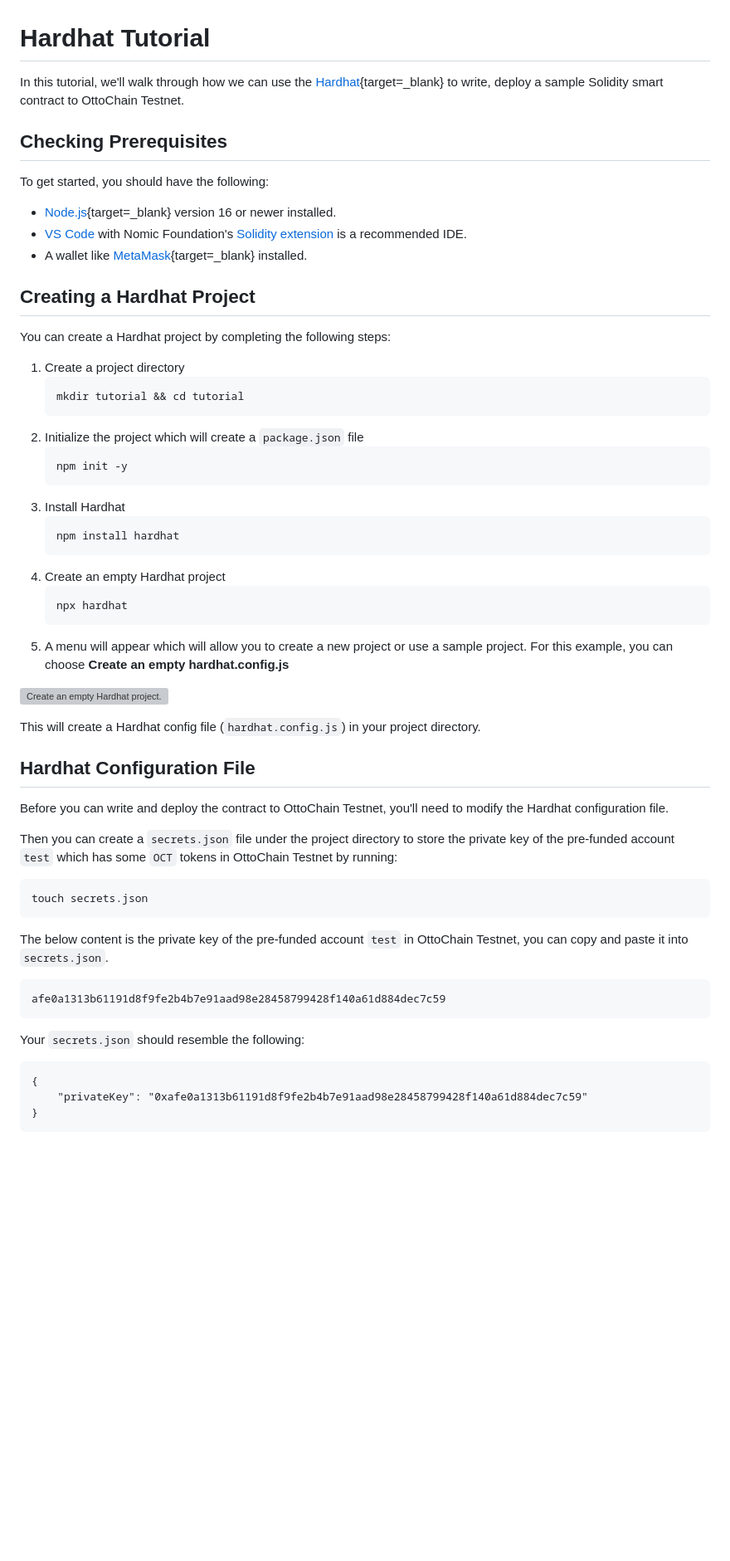
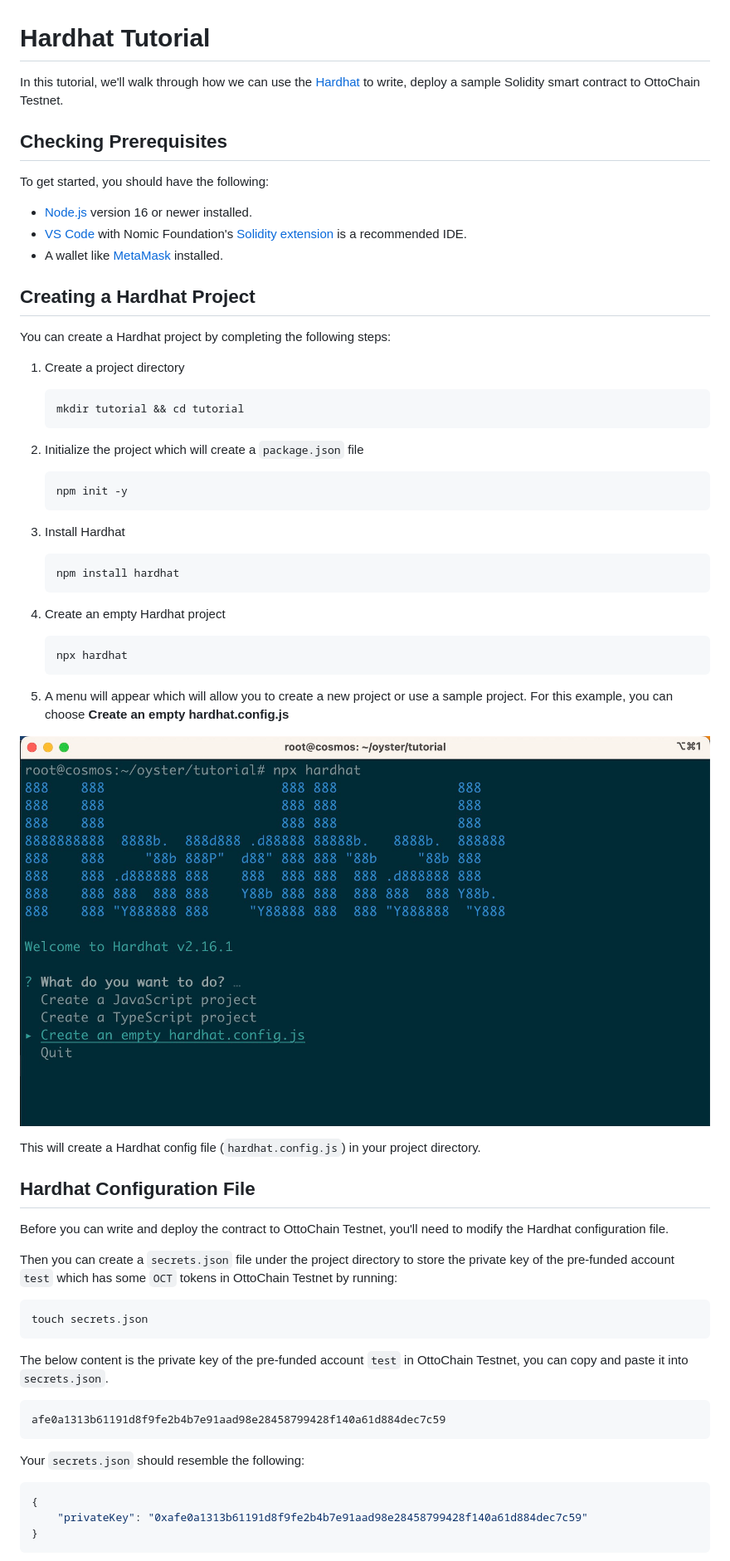
Before and after one commit to octopus-network/oyster, a Markdown page: tutorial/README.md, the part around the change printed below. Shown: that part at 83% size. Rendered like a GitHub page; blank space fills up the shorter version; grey boxes are pictures that could not be loaded.

````diff
--- a/tutorial/README.md
+++ b/tutorial/README.md
@@ -1,38 +1,46 @@
 # Hardhat Tutorial
 
-In this tutorial, we'll walk through how we can use the [Hardhat](https://hardhat.org/){target=_blank} to write, deploy a sample Solidity smart contract to OttoChain Testnet.
+In this tutorial, we'll walk through how we can use the [Hardhat](https://hardhat.org/) to write, deploy a sample Solidity smart contract to OttoChain Testnet.
 
 ## Checking Prerequisites
 
 To get started, you should have the following:
 
-* [Node.js](https://nodejs.org/en/download){target=_blank} version 16 or newer installed.
+* [Node.js](https://nodejs.org/en/download) version 16 or newer installed.
 * [VS Code](https://code.visualstudio.com/) with Nomic Foundation's [Solidity extension](https://marketplace.visualstudio.com/items?itemName=NomicFoundation.hardhat-solidity) is a recommended IDE.
-* A wallet like [MetaMask](https://metamask.io/){target=_blank} installed.
+* A wallet like [MetaMask](https://metamask.io/) installed.
 
 ## Creating a Hardhat Project
 
 You can create a Hardhat project by completing the following steps:
 
 1. Create a project directory
+
     ```
     mkdir tutorial && cd tutorial
     ```
+
 2. Initialize the project which will create a `package.json` file
+
     ```
     npm init -y
     ```
+
 3. Install Hardhat
+
     ```
     npm install hardhat
     ```
+
 4. Create an empty Hardhat project
+
     ```
     npx hardhat
     ```
+
 5. A menu will appear which will allow you to create a new project or use a sample project. For this example, you can choose **Create an empty hardhat.config.js**
 
-![Create an empty Hardhat project.](./images/npx-hardhat.png)
+![Create an empty Hardhat project.](./images/npx-hardhat.jpg)
 
 This will create a Hardhat config file (`hardhat.config.js`) in your project directory.
 
@@ -41,17 +49,20 @@ This will create a Hardhat config file (`hardhat.config.js`) in your project dir
 Before you can write and deploy the contract to OttoChain Testnet, you'll need to modify the Hardhat configuration file.
 
 Then you can create a `secrets.json` file under the project directory to store the private key of the pre-funded account `test` which has some `OCT` tokens in OttoChain Testnet by running:
+
 ```
 touch secrets.json
 ```
 
 The below content is the private key of the pre-funded account `test` in OttoChain Testnet, you can copy and paste it into `secrets.json`.
+
 ```
 afe0a1313b61191d8f9fe2b4b7e91aad98e28458799428f140a61d884dec7c59
 ```
 
 Your `secrets.json` should resemble the following:
-```
+
+```json
 {
     "privateKey": "0xafe0a1313b61191d8f9fe2b4b7e91aad98e28458799428f140a61d884dec7c59"
 }
````
Also changed, not shown: other parts of tutorial/README.md (+18 -7 lines).
